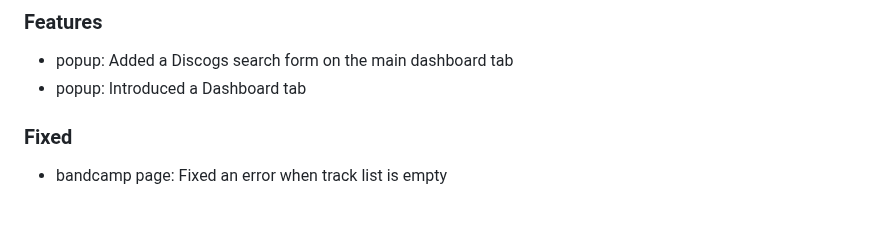
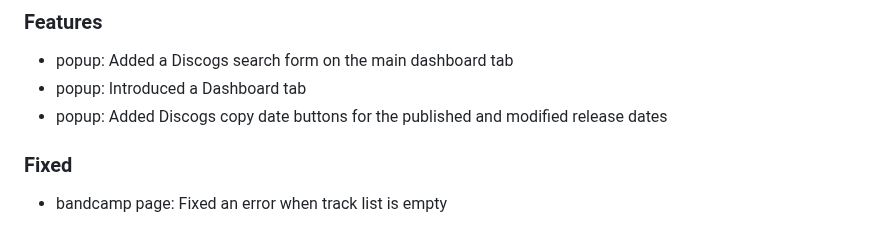
Before and after one commit to Serhii-DV/bandcamp-to-discogs, a Markdown page: CHANGELOG.md, the part around the change. GitHub-like rendering.

Commit message:
Updated changelog

```diff
--- a/CHANGELOG.md
+++ b/CHANGELOG.md
@@ -6,6 +6,7 @@
 
 - popup: Added a Discogs search form on the main dashboard tab
 - popup: Introduced a Dashboard tab
+- popup: Added Discogs copy date buttons for the published and modified release dates
 
 ### Fixed
 
```
